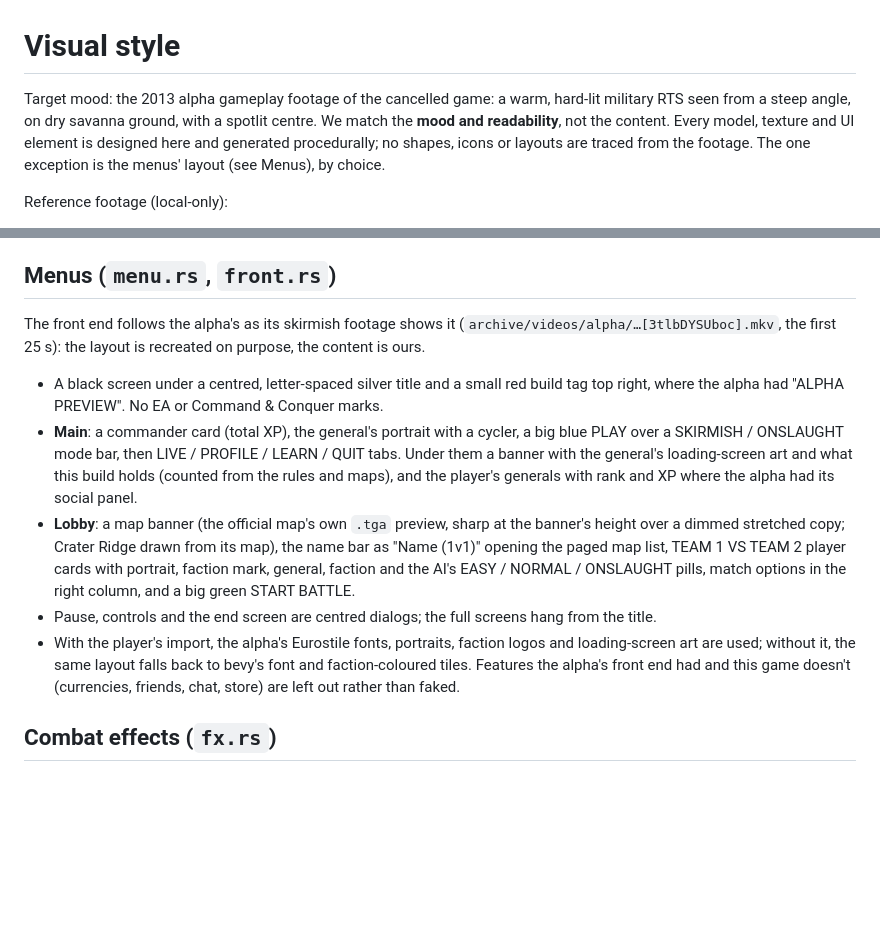
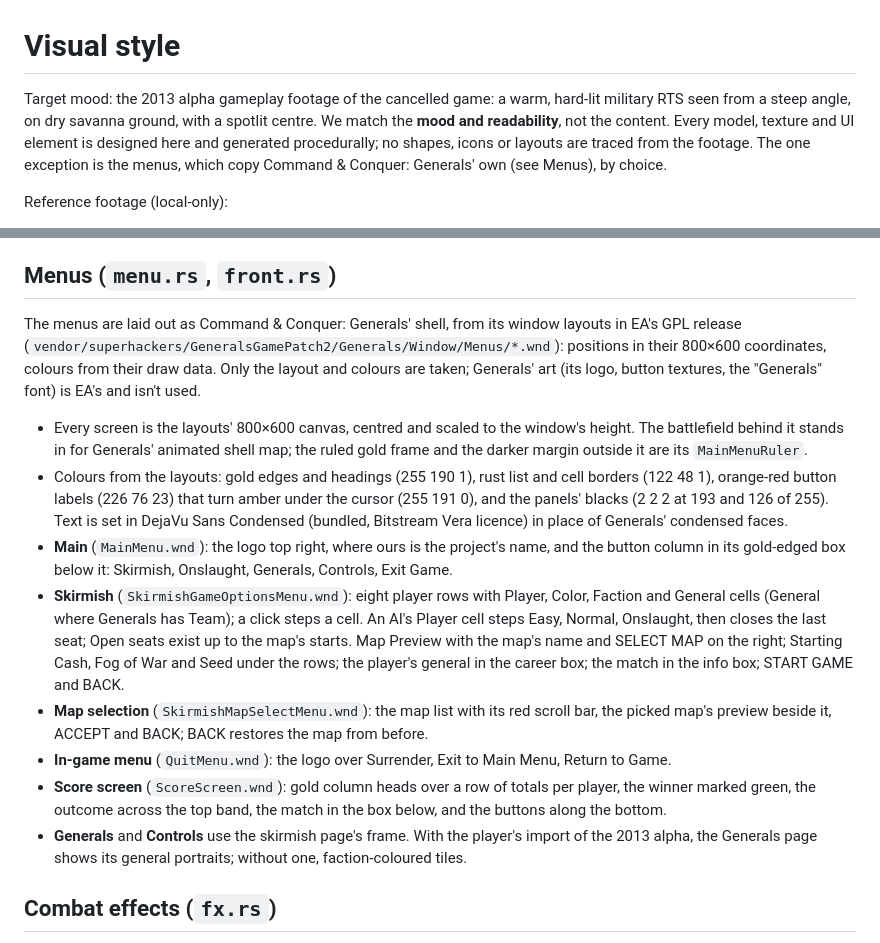
Before and after one commit to boredland/generals2, a Markdown page: docs/STYLE.md, 2 parts joined by grey strips. GitHub-like rendering; blank space fills up the shorter version.

```diff
--- a/docs/STYLE.md
+++ b/docs/STYLE.md
@@ -1,6 +1,6 @@
 # Visual style
 
-Target mood: the 2013 alpha gameplay footage of the cancelled game: a warm, hard-lit military RTS seen from a steep angle, on dry savanna ground, with a spotlit centre. We match the **mood and readability**, not the content. Every model, texture and UI element is designed here and generated procedurally; no shapes, icons or layouts are traced from the footage. The one exception is the menus' layout (see Menus), by choice.
+Target mood: the 2013 alpha gameplay footage of the cancelled game: a warm, hard-lit military RTS seen from a steep angle, on dry savanna ground, with a spotlit centre. We match the **mood and readability**, not the content. Every model, texture and UI element is designed here and generated procedurally; no shapes, icons or layouts are traced from the footage. The one exception is the menus, which copy Command & Conquer: Generals' own (see Menus), by choice.
 
 Reference footage (local-only):
 
@@ -53,13 +53,16 @@ Requirements: every element shows live sim data, nothing is decorative, there ar
 
 ## Menus (`menu.rs`, `front.rs`)
 
-The front end follows the alpha's as its skirmish footage shows it (`archive/videos/alpha/…[3tlbDYSUboc].mkv`, the first 25 s): the layout is recreated on purpose, the content is ours.
+The menus are laid out as Command & Conquer: Generals' shell, from its window layouts in EA's GPL release (`vendor/superhackers/GeneralsGamePatch2/Generals/Window/Menus/*.wnd`): positions in their 800×600 coordinates, colours from their draw data. Only the layout and colours are taken; Generals' art (its logo, button textures, the "Generals" font) is EA's and isn't used.
 
-- A black screen under a centred, letter-spaced silver title and a small red build tag top right, where the alpha had "ALPHA PREVIEW". No EA or Command & Conquer marks.
-- **Main**: a commander card (total XP), the general's portrait with a cycler, a big blue PLAY over a SKIRMISH / ONSLAUGHT mode bar, then LIVE / PROFILE / LEARN / QUIT tabs. Under them a banner with the general's loading-screen art and what this build holds (counted from the rules and maps), and the player's generals with rank and XP where the alpha had its social panel.
-- **Lobby**: a map banner (the official map's own `.tga` preview, sharp at the banner's height over a dimmed stretched copy; Crater Ridge drawn from its map), the name bar as "Name (1v1)" opening the paged map list, TEAM 1 VS TEAM 2 player cards with portrait, faction mark, general, faction and the AI's EASY / NORMAL / ONSLAUGHT pills, match options in the right column, and a big green START BATTLE.
-- Pause, controls and the end screen are centred dialogs; the full screens hang from the title.
-- With the player's import, the alpha's Eurostile fonts, portraits, faction logos and loading-screen art are used; without it, the same layout falls back to bevy's font and faction-coloured tiles. Features the alpha's front end had and this game doesn't (currencies, friends, chat, store) are left out rather than faked.
+- Every screen is the layouts' 800×600 canvas, centred and scaled to the window's height. The battlefield behind it stands in for Generals' animated shell map; the ruled gold frame and the darker margin outside it are its `MainMenuRuler`.
+- Colours from the layouts: gold edges and headings (255 190 1), rust list and cell borders (122 48 1), orange-red button labels (226 76 23) that turn amber under the cursor (255 191 0), and the panels' blacks (2 2 2 at 193 and 126 of 255). Text is set in DejaVu Sans Condensed (bundled, Bitstream Vera licence) in place of Generals' condensed faces.
+- **Main** (`MainMenu.wnd`): the logo top right, where ours is the project's name, and the button column in its gold-edged box below it: Skirmish, Onslaught, Generals, Controls, Exit Game.
+- **Skirmish** (`SkirmishGameOptionsMenu.wnd`): eight player rows with Player, Color, Faction and General cells (General where Generals has Team); a click steps a cell. An AI's Player cell steps Easy, Normal, Onslaught, then closes the last seat; Open seats exist up to the map's starts. Map Preview with the map's name and SELECT MAP on the right; Starting Cash, Fog of War and Seed under the rows; the player's general in the career box; the match in the info box; START GAME and BACK.
+- **Map selection** (`SkirmishMapSelectMenu.wnd`): the map list with its red scroll bar, the picked map's preview beside it, ACCEPT and BACK; BACK restores the map from before.
+- **In-game menu** (`QuitMenu.wnd`): the logo over Surrender, Exit to Main Menu, Return to Game.
+- **Score screen** (`ScoreScreen.wnd`): gold column heads over a row of totals per player, the winner marked green, the outcome across the top band, the match in the box below, and the buttons along the bottom.
+- **Generals** and **Controls** use the skirmish page's frame. With the player's import of the 2013 alpha, the Generals page shows its general portraits; without one, faction-coloured tiles.
 
 ## Combat effects (`fx.rs`)
 
```
Also changed, not shown: README.md (+2 -2 lines), site/img/setup.png, 8 other files.
